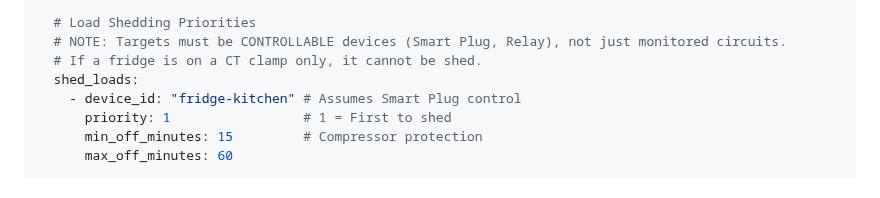
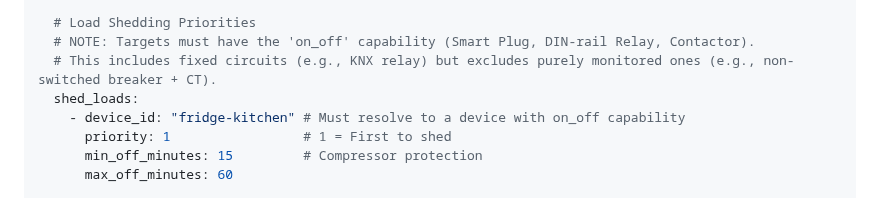
Before and after one commit to nerrad567/gray-logic-stack, a Markdown page: docs/domains/energy.md, the part around the change. GitHub-like rendering.

Commit message:
docs(energy): refine load shedding targets to include fixed relay circuits

```diff
--- a/docs/domains/energy.md
+++ b/docs/domains/energy.md
@@ -294,10 +294,10 @@ LoadPriority:
     - device_id: "alarm-panel"
 
   # Load Shedding Priorities
-  # NOTE: Targets must be CONTROLLABLE devices (Smart Plug, Relay), not just monitored circuits.
-  # If a fridge is on a CT clamp only, it cannot be shed.
+  # NOTE: Targets must have the 'on_off' capability (Smart Plug, DIN-rail Relay, Contactor).
+  # This includes fixed circuits (e.g., KNX relay) but excludes purely monitored ones (e.g., non-switched breaker + CT).
   shed_loads:
-    - device_id: "fridge-kitchen" # Assumes Smart Plug control
+    - device_id: "fridge-kitchen" # Must resolve to a device with on_off capability
       priority: 1                 # 1 = First to shed
       min_off_minutes: 15         # Compressor protection
       max_off_minutes: 60
```
